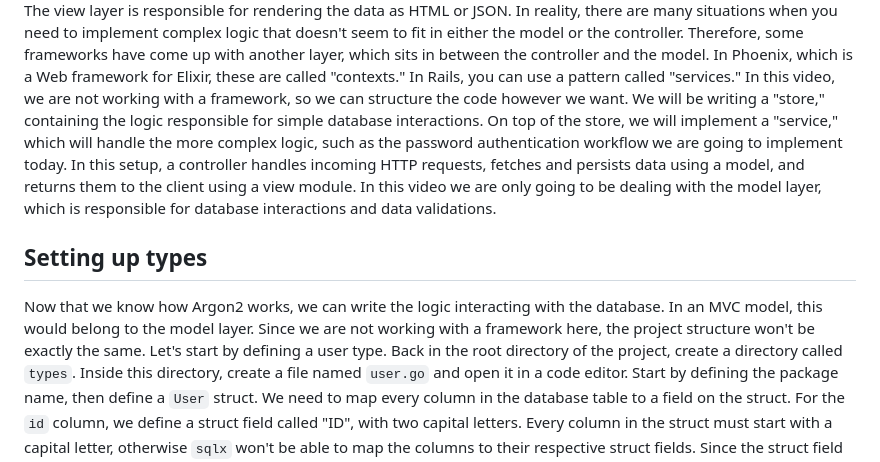
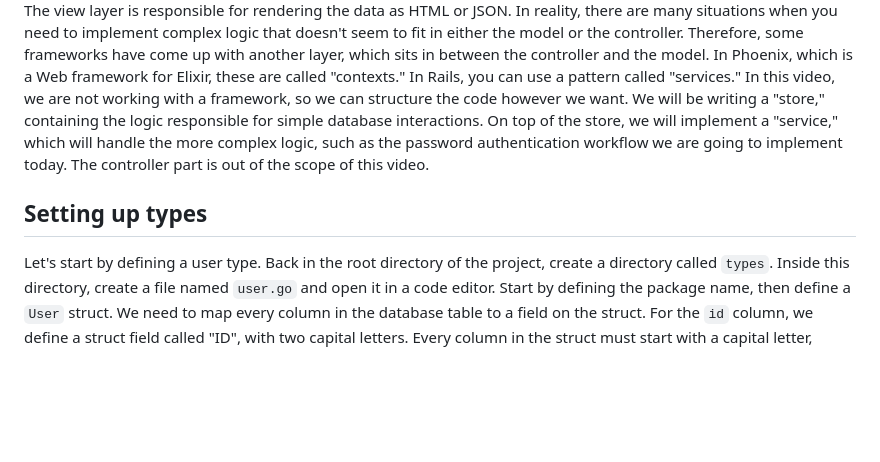
Before and after one commit to moroz/yt-passwords-video, a Markdown page: content/20240309-script.md, the part around the change. Rendered like a GitHub page; blank space fills up the shorter version.

Commit message:
Delete content

```diff
--- a/content/20240309-script.md
+++ b/content/20240309-script.md
@@ -53,14 +53,10 @@ A model usually interacts with the database and validates data.
 The view layer is responsible for rendering the data as HTML or JSON.
 In reality, there are many situations when you need to implement complex logic that doesn't seem to fit in either the model or the controller. Therefore, some frameworks have come up with another layer, which sits in between the controller and the model. In Phoenix, which is a Web framework for Elixir, these are called "contexts." In Rails, you can use a pattern called "services." In this video, we are not working with a framework, so we can structure the code however we want.
 We will be writing a "store," containing the logic responsible for simple database interactions. On top of the store, we will implement a "service," which will handle the more complex logic, such as the password authentication workflow we are going to implement today.
-In this setup, a controller handles incoming HTTP requests, fetches and persists data using a model, and returns them to the client using a view module.
-In this video we are only going to be dealing with the model layer, which is responsible for database interactions and data validations.
+The controller part is out of the scope of this video.
 
 ## Setting up types
 
-Now that we know how Argon2 works, we can write the logic interacting with the database.
-In an MVC model, this would belong to the model layer.
-Since we are not working with a framework here, the project structure won't be exactly the same.
 Let's start by defining a user type.
 Back in the root directory of the project, create a directory called `types`.
 Inside this directory, create a file named `user.go` and open it in a code editor.
```
